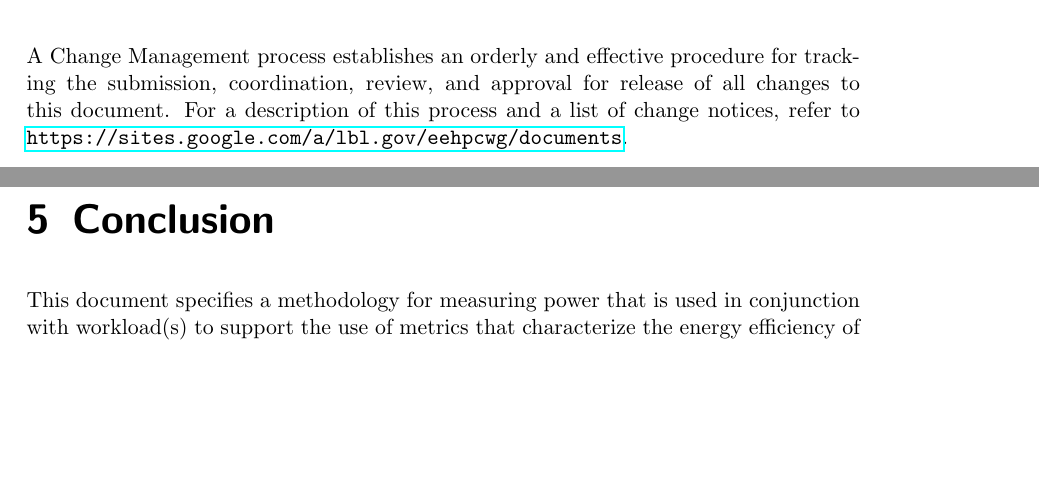
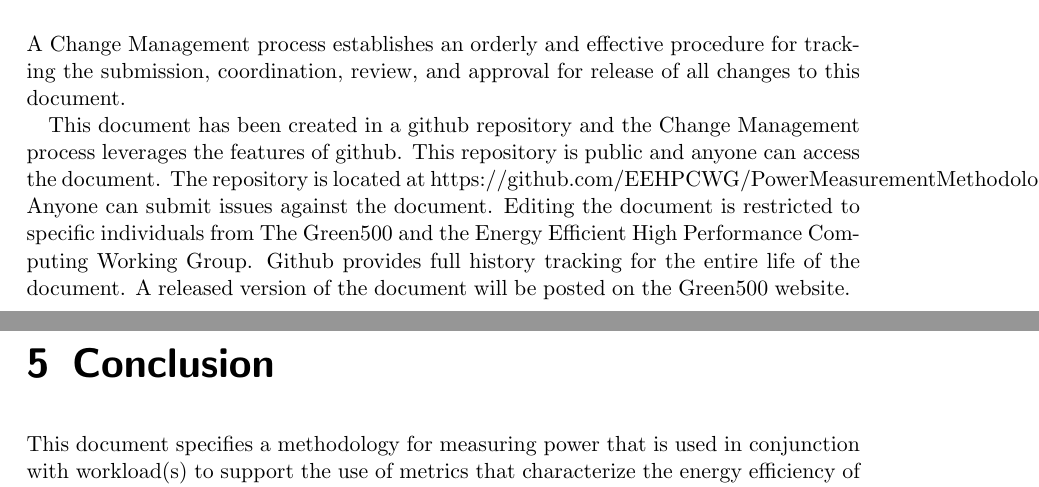
Before and after one commit to EEHPCWG/PowerMeasurementMethodology, a LaTeX document (methodology.tex, which reads text/changenotices.tex): two parts of pages 28 and 29 of 31, joined at a grey line, cut so that both start at the same text, the shorter picture padded with empty space. Compiled offline with pdfLaTeX.

Commit message:
Major changes reflecting github change control
FIxes Issue #20

```diff
--- a/text/changenotices.tex
+++ b/text/changenotices.tex
@@ -2,5 +2,12 @@
 \label{sec:changenotices}
 
 \noindent
-A Change Management process establishes an orderly and effective procedure for tracking the submission, coordination, review, and approval for release of all changes to this document. For a description of this process and a list of change notices, refer to
-\url{https://sites.google.com/a/lbl.gov/eehpcwg/documents}.
+A Change Management process establishes an orderly and effective procedure for tracking the submission, coordination, review, and approval for release of all changes to this document.
+
+This document has been created in a github repository and the Change Management process leverages the features of github.
+This repository is public and anyone can access the document.
+The repository is located at https://github.com/EEHPCWG/PowerMeasurementMethodology
+Anyone can submit issues against the document.
+Editing the document is restricted to specific individuals from The Green500 and the Energy Efficient High Performance Computing Working Group.
+Github provides full history tracking for the entire life of the document.
+A released version of the document will be posted on the Green500 website.
```
Also changed, not shown: text/changenotices.tex (2 more changed lines).
